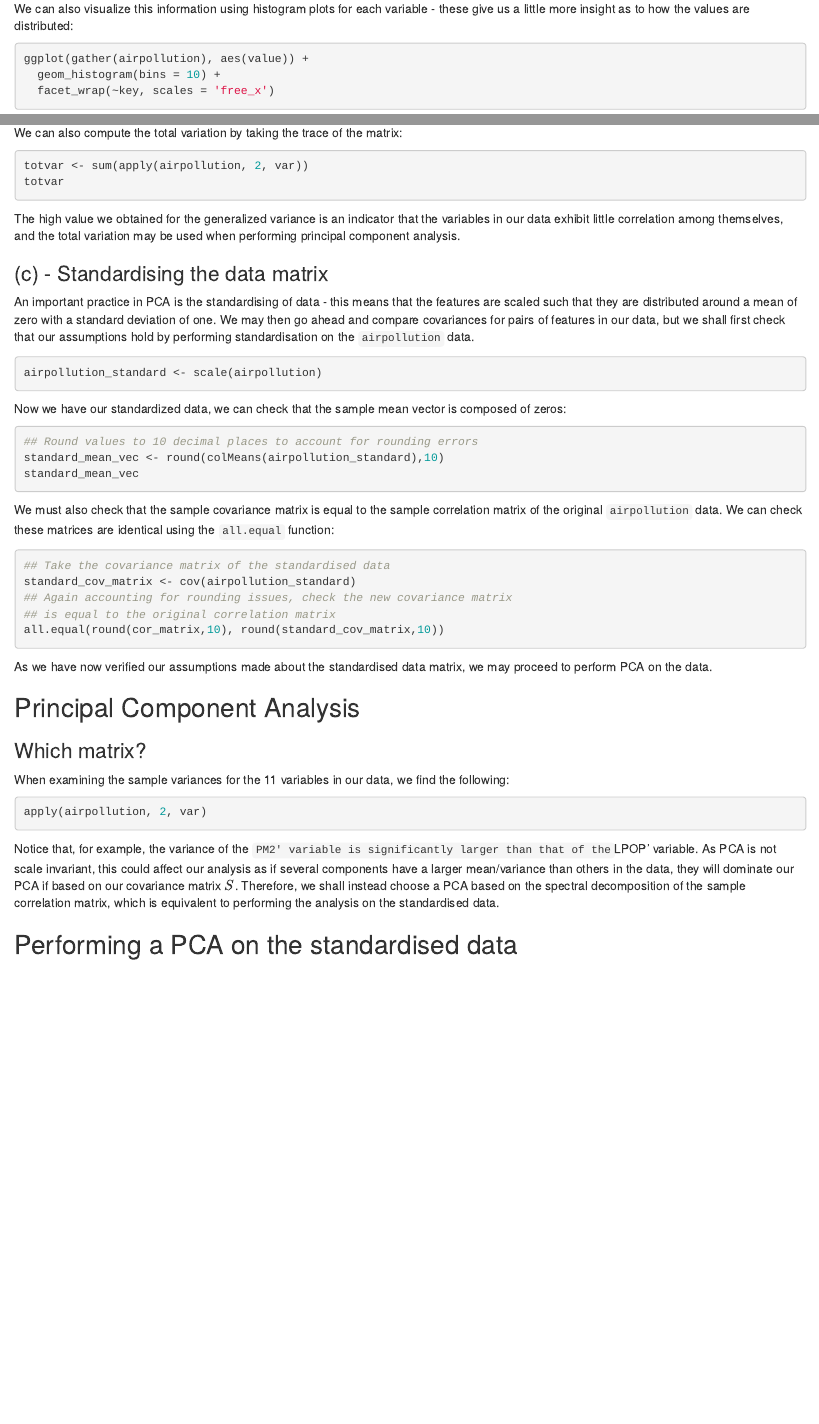
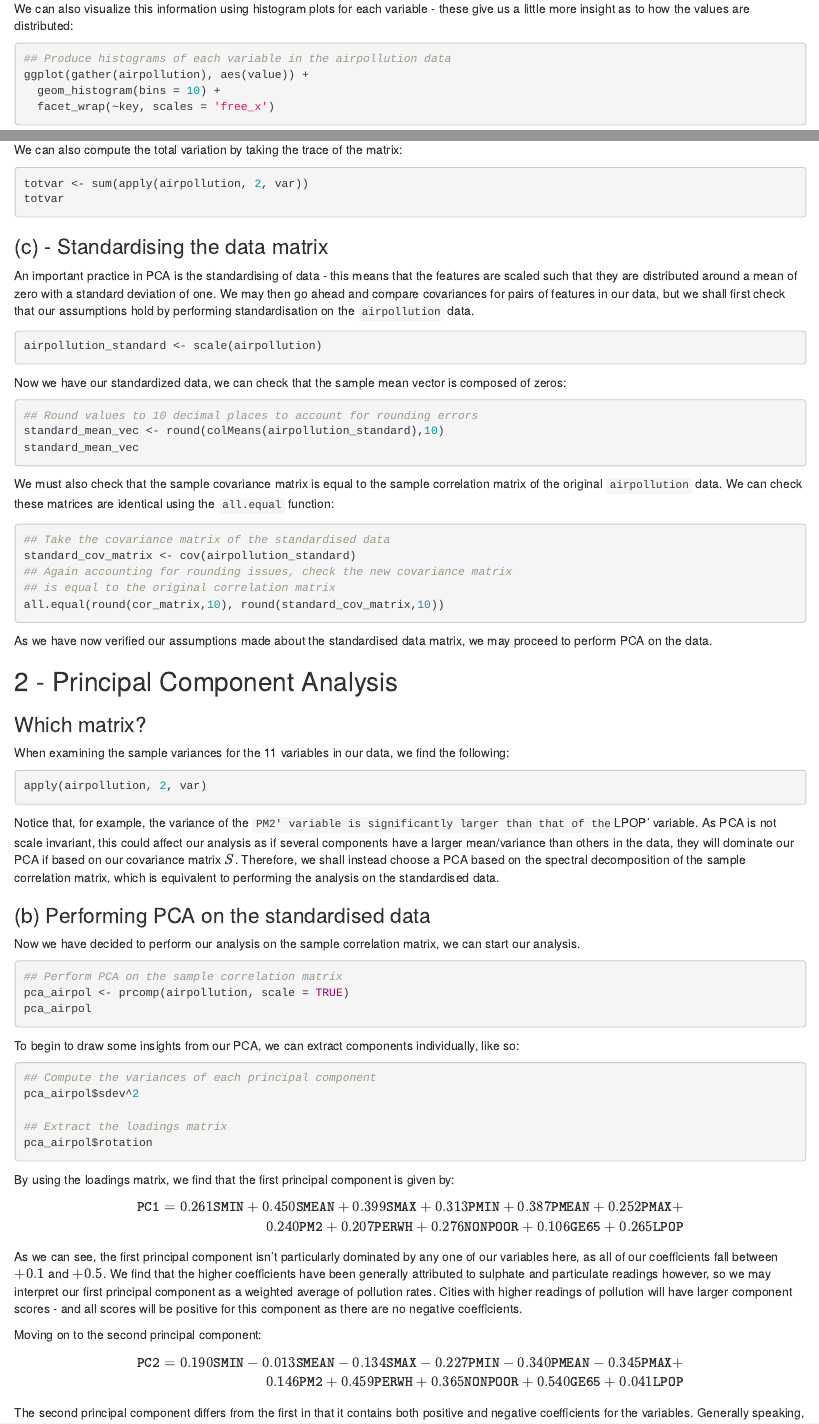
Before and after one commit to JYoung99/MAS8383, an R Markdown document (FormativeReport.Rmd): the page in a window 1100 px wide, from 380 px down, and a second part further down, joined at a grey line. Rendered offline with R 4.5, knitr and Pandoc, with nearby package versions; the code chunks are not run, so their results and figures are left out.

Commit message:
PCA analysis

````diff
--- a/FormativeReport.Rmd
+++ b/FormativeReport.Rmd
@@ -25,6 +26,7 @@ summary(airpollution)
 We can also visualize this information using histogram plots for each variable -
 these give us a little more insight as to how the values are distributed:
 ```{r boxplots, message=FALSE}
+## Produce histograms of each variable in the airpollution data
 ggplot(gather(airpollution), aes(value)) +
   geom_histogram(bins = 10) +
   facet_wrap(~key, scales = 'free_x')
@@ -85,10 +89,6 @@ We can also compute the total variation by taking the trace of the matrix:
 totvar <- sum(apply(airpollution, 2, var))
 totvar
 ```
-
-The high value we obtained for the generalized variance is an indicator that the
-variables in our data exhibit little correlation among themselves, and the
-total variation may be used when performing principal component analysis.
 
 ### (c) - Standardising the data matrix
 
@@ -126,7 +126,7 @@ all.equal(round(cor_matrix,10), round(standard_cov_matrix,10))
 As we have now verified our assumptions made about the standardised data matrix,
 we may proceed to perform PCA on the data.
 
-## Principal Component Analysis
+## 2 - Principal Component Analysis
 
 ### Which matrix?
 
@@ -145,4 +145,53 @@ based on our covariance matrix $S$. Therefore, we shall instead choose a PCA
 based on the spectral decomposition of the sample correlation matrix, which is
 equivalent to performing the analysis on the standardised data.
 
-## Performing a PCA on the standardised data
+### (b) Performing PCA on the standardised data
+
+Now we have decided to perform our analysis on the sample correlation matrix,
+we can start our analysis.
+
+```{r PCA}
+## Perform PCA on the sample correlation matrix
+pca_airpol <- prcomp(airpollution, scale = TRUE)
+pca_airpol
+```
+To begin to draw some insights from our PCA, we can extract components
+individually, like so:
+```{r PCA components}
+## Compute the variances of each principal component
+pca_airpol$sdev^2
+
+## Extract the loadings matrix
+pca_airpol$rotation
+
+```
+By using the loadings matrix, we find that the first principal component is
+given by:
+
+$$
+\begin{aligned}
+  \texttt{PC1} = 0.261\texttt{SMIN} + 0.450\texttt{SMEAN} + 0.399\texttt{SMAX} + 0.313\texttt{PMIN}  + 0.387\texttt{PMEAN} + 0.252\texttt{PMAX} + \\0.240\texttt{PM2} + 0.207\texttt{PERWH} + 0.276\texttt{NONPOOR} + 0.106\texttt{GE65} + 0.265\texttt{LPOP}
+\end{aligned}
+$$
+
+As we can see, the first principal component isn't particularly dominated by any
+one of our variables here, as all of our coefficients fall between $+0.1$ and
+$+0.5$. We find that the higher coefficients have been generally attributed to
+sulphate and particulate readings however, so we may interpret our first
+principal component as a weighted average of pollution rates. Cities with
+higher readings of pollution will have larger component scores - and all scores
+will be positive for this component as there are no negative coefficients.
+
+Moving on to the second principal component:
+
+$$
+\begin{aligned}
+  \texttt{PC2} = 0.190\texttt{SMIN} - 0.013\texttt{SMEAN} - 0.134\texttt{SMAX} - 0.227\texttt{PMIN}  - 0.340\texttt{PMEAN} - 0.345\texttt{PMAX} + \\0.146\texttt{PM2} + 0.459\texttt{PERWH} + 0.365\texttt{NONPOOR} + 0.540\texttt{GE65} + 0.041\texttt{LPOP}
+\end{aligned}
+$$
+
+The second principal component differs from the first in that it contains both
+positive and negative coefficients for the variables. Generally speaking,
+```{r}
+
+```
````
Also changed, not shown: FormativeReport.Rmd (5 more changed lines).
